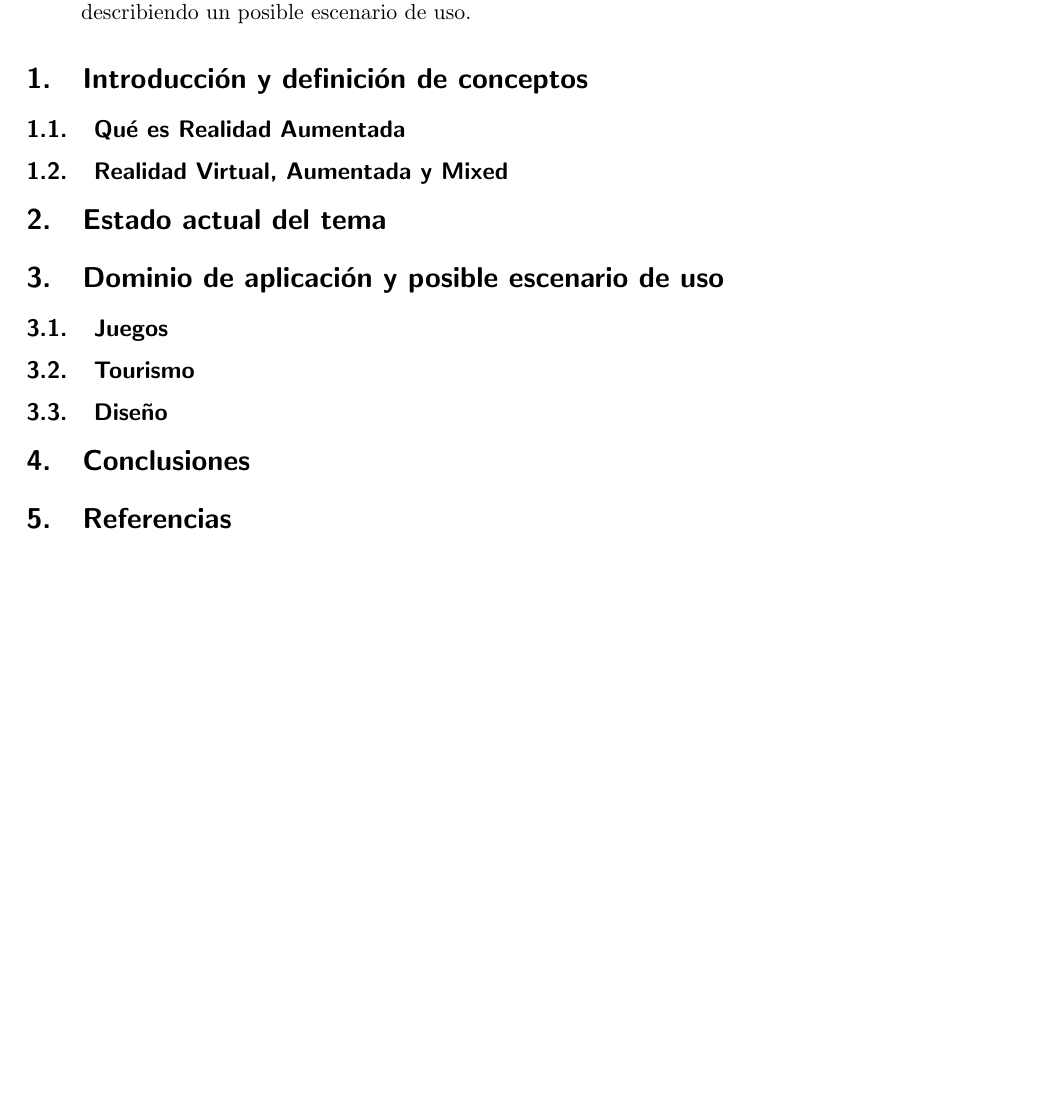
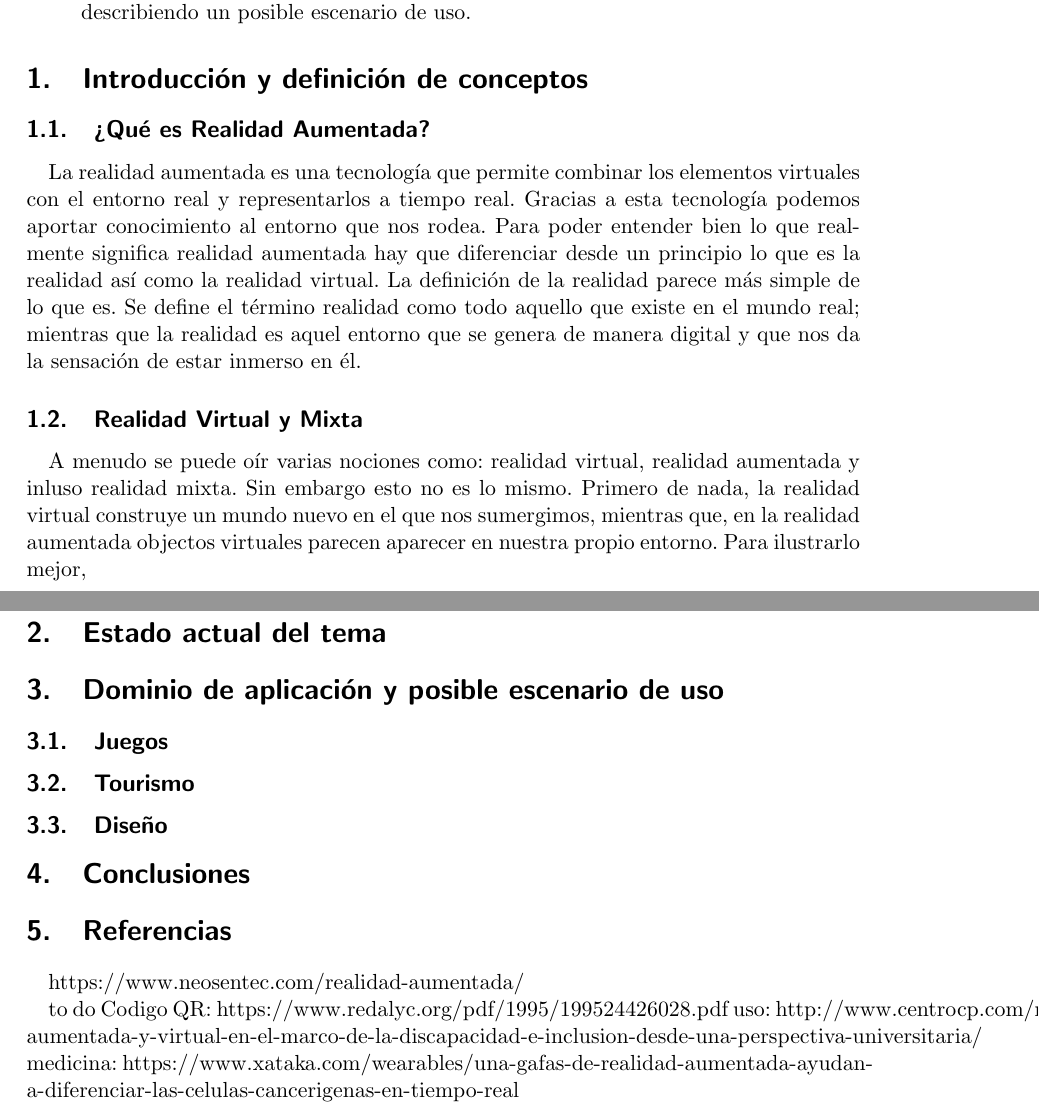
Before and after one commit to MaciejUCLM/IPO1, a LaTeX paper (teorica/MNPM-Realidad-Aumentada.tex): part of the page before the commit and two parts of pages 1 and 2 of 2 after it, the two joined at a grey line, cut so that both start at the same text, the shorter picture padded with empty space. Compiled offline with pdfLaTeX.

Commit message:
Introduction

```diff
--- a/teorica/MNPM-Realidad-Aumentada.tex
+++ b/teorica/MNPM-Realidad-Aumentada.tex
@@ -23,14 +23,19 @@ describiendo un posible escenario de uso.
 
 % Introducción y definición de conceptos de la temática seleccionada
 \section{Introducción y definición de conceptos}
-\subsection{Qué es Realidad Aumentada}
-\subsection{Realidad Virtual, Aumentada y Mixed}
+\subsection{¿Qué es Realidad Aumentada?}
+La realidad aumentada es una tecnología que permite combinar los elementos virtuales con el entorno real y representarlos a tiempo real. Gracias a esta tecnología podemos aportar conocimiento al entorno que nos rodea. Para poder entender bien lo que realmente significa realidad aumentada hay que diferenciar desde un principio lo que es la realidad así como la realidad virtual. La definición de la realidad parece más simple de lo que es. Se define el término realidad como todo aquello que existe en el mundo real; mientras que la realidad es aquel entorno que se genera de manera digital y que nos da la sensación de estar inmerso en él.
+
+
+\subsection{Realidad Virtual y Mixta}
+A menudo se puede oír varias nociones como: realidad virtual, realidad aumentada y inluso realidad mixta. Sin embargo esto no es lo mismo. Primero de nada, la realidad virtual construye un mundo nuevo en el que nos sumergimos, mientras que, en la realidad aumentada objectos virtuales parecen aparecer en nuestra propio entorno. Para ilustrarlo mejor,
 
 % Estado actual del tema y algunos desarrollos o aplicaciones de interés
 \section{Estado actual del tema}
 
 % Dominio de aplicación elegido y descripción de un posible escenario de uso (se podrán describir los requisitos hardware y software, arquitectura, ...)
 \section{Dominio de aplicación y posible escenario de uso}
+
 \subsection{Juegos}
 \subsection{Tourismo}
 \subsection{Diseño}
@@ -40,5 +45,15 @@ describiendo un posible escenario de uso.
 
 % Referencias bibliográficas consultadas
 \section{Referencias}
+%\bibliographystyle{plain}
+%\bibliography{references}
+https://www.neosentec.com/realidad-aumentada/
 
+to do
+Codigo QR:
+https://www.redalyc.org/pdf/1995/199524426028.pdf
+uso:
+http://www.centrocp.com/realidad-aumentada-y-virtual-en-el-marco-de-la-discapacidad-e-inclusion-desde-una-perspectiva-universitaria/
+medicina:
+https://www.xataka.com/wearables/una-gafas-de-realidad-aumentada-ayudan-a-diferenciar-las-celulas-cancerigenas-en-tiempo-real
 \end{document}
```
Also changed, not shown: teorica/RealidadAumentada.pdf (deleted).
